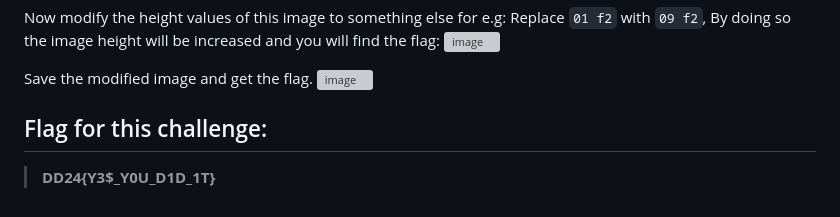
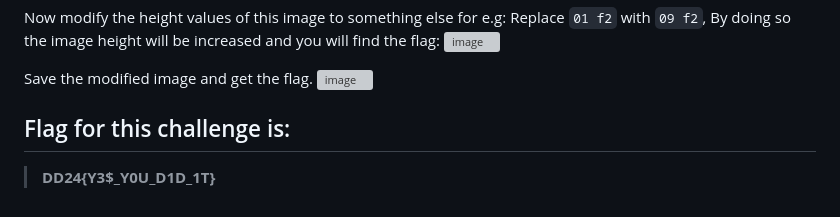
Before and after one commit to Binary-Assassin/DevDay24-CTF-Writeups, a Markdown page: Digital Forensics/Keul/readme.md, the part around the change. Rendered like a GitHub page; grey boxes are pictures that could not be loaded.

```diff
--- a/Digital Forensics/Keul/readme.md
+++ b/Digital Forensics/Keul/readme.md
@@ -50,5 +50,5 @@ Now modify the height values of this image to something else for e.g: Replace `0
 Save the modified image and get the flag.
 ![image](https://github.com/0xZainRaza/DevDay24-CTF-Writeups/assets/128910142/c7dc2bb6-07d4-4e9b-951c-9daed3cae3f0)
 
-## Flag for this challenge:
+## Flag for this challenge is:
 > **DD24{Y3$_Y0U_D1D_1T}**
```
